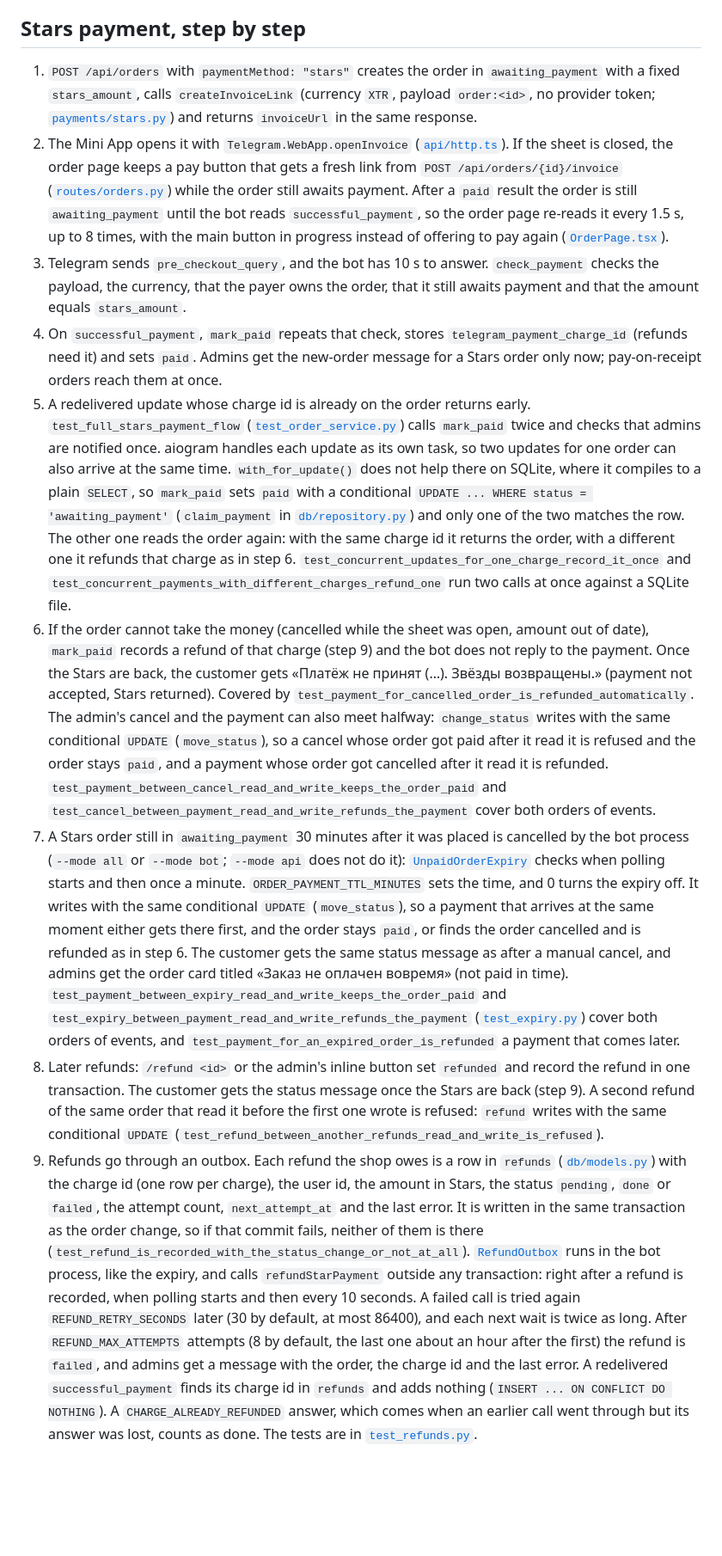
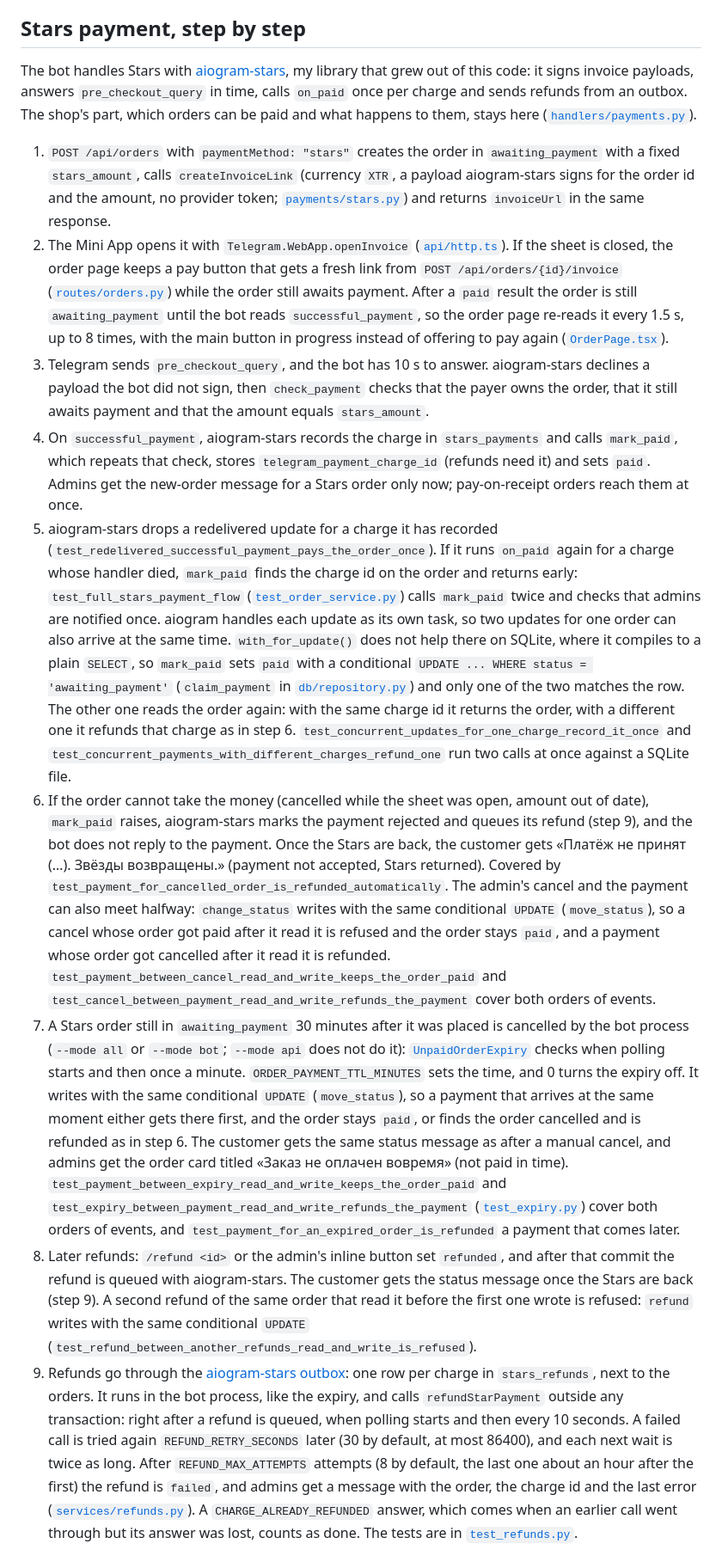
Before and after one commit to sinnercode228/tg-shop-miniapp, a Markdown page: README.md, the part around one of its changes. Shown at 86% size. Drawn GitHub-style; blank space fills up the shorter version.

```diff
--- a/README.md
+++ b/README.md
@@ -63,13 +63,15 @@ Someone else's order returns the same 404 `not_found` as a missing one (`get_for
 
 ## Stars payment, step by step
 
-1. `POST /api/orders` with `paymentMethod: "stars"` creates the order in `awaiting_payment` with a fixed `stars_amount`, calls `createInvoiceLink` (currency `XTR`, payload `order:<id>`, no provider token; [`payments/stars.py`](bot/tgshop/payments/stars.py)) and returns `invoiceUrl` in the same response.
+The bot handles Stars with [aiogram-stars](https://github.com/sinnercode228/aiogram-stars), my library that grew out of this code: it signs invoice payloads, answers `pre_checkout_query` in time, calls `on_paid` once per charge and sends refunds from an outbox. The shop's part, which orders can be paid and what happens to them, stays here ([`handlers/payments.py`](bot/tgshop/bot/handlers/payments.py)).
+
+1. `POST /api/orders` with `paymentMethod: "stars"` creates the order in `awaiting_payment` with a fixed `stars_amount`, calls `createInvoiceLink` (currency `XTR`, a payload aiogram-stars signs for the order id and the amount, no provider token; [`payments/stars.py`](bot/tgshop/payments/stars.py)) and returns `invoiceUrl` in the same response.
 2. The Mini App opens it with `Telegram.WebApp.openInvoice` ([`api/http.ts`](webapp/src/api/http.ts)). If the sheet is closed, the order page keeps a pay button that gets a fresh link from `POST /api/orders/{id}/invoice` ([`routes/orders.py`](bot/tgshop/api/routes/orders.py)) while the order still awaits payment. After a `paid` result the order is still `awaiting_payment` until the bot reads `successful_payment`, so the order page re-reads it every 1.5 s, up to 8 times, with the main button in progress instead of offering to pay again ([`OrderPage.tsx`](webapp/src/pages/OrderPage.tsx)).
-3. Telegram sends `pre_checkout_query`, and the bot has 10 s to answer. `check_payment` checks the payload, the currency, that the payer owns the order, that it still awaits payment and that the amount equals `stars_amount`.
-4. On `successful_payment`, `mark_paid` repeats that check, stores `telegram_payment_charge_id` (refunds need it) and sets `paid`. Admins get the new-order message for a Stars order only now; pay-on-receipt orders reach them at once.
-5. A redelivered update whose charge id is already on the order returns early. `test_full_stars_payment_flow` ([`test_order_service.py`](bot/tests/test_order_service.py)) calls `mark_paid` twice and checks that admins are notified once. aiogram handles each update as its own task, so two updates for one order can also arrive at the same time. `with_for_update()` does not help there on SQLite, where it compiles to a plain `SELECT`, so `mark_paid` sets `paid` with a conditional `UPDATE ... WHERE status = 'awaiting_payment'` (`claim_payment` in [`db/repository.py`](bot/tgshop/db/repository.py)) and only one of the two matches the row. The other one reads the order again: with the same charge id it returns the order, with a different one it refunds that charge as in step 6. `test_concurrent_updates_for_one_charge_record_it_once` and `test_concurrent_payments_with_different_charges_refund_one` run two calls at once against a SQLite file.
-6. If the order cannot take the money (cancelled while the sheet was open, amount out of date), `mark_paid` records a refund of that charge (step 9) and the bot does not reply to the payment. Once the Stars are back, the customer gets «Платёж не принят (…). Звёзды возвращены.» (payment not accepted, Stars returned). Covered by `test_payment_for_cancelled_order_is_refunded_automatically`. The admin's cancel and the payment can also meet halfway: `change_status` writes with the same conditional `UPDATE` (`move_status`), so a cancel whose order got paid after it read it is refused and the order stays `paid`, and a payment whose order got cancelled after it read it is refunded. `test_payment_between_cancel_read_and_write_keeps_the_order_paid` and `test_cancel_between_payment_read_and_write_refunds_the_payment` cover both orders of events.
+3. Telegram sends `pre_checkout_query`, and the bot has 10 s to answer. aiogram-stars declines a payload the bot did not sign, then `check_payment` checks that the payer owns the order, that it still awaits payment and that the amount equals `stars_amount`.
+4. On `successful_payment`, aiogram-stars records the charge in `stars_payments` and calls `mark_paid`, which repeats that check, stores `telegram_payment_charge_id` (refunds need it) and sets `paid`. Admins get the new-order message for a Stars order only now; pay-on-receipt orders reach them at once.
+5. aiogram-stars drops a redelivered update for a charge it has recorded (`test_redelivered_successful_payment_pays_the_order_once`). If it runs `on_paid` again for a charge whose handler died, `mark_paid` finds the charge id on the order and returns early: `test_full_stars_payment_flow` ([`test_order_service.py`](bot/tests/test_order_service.py)) calls `mark_paid` twice and checks that admins are notified once. aiogram handles each update as its own task, so two updates for one order can also arrive at the same time. `with_for_update()` does not help there on SQLite, where it compiles to a plain `SELECT`, so `mark_paid` sets `paid` with a conditional `UPDATE ... WHERE status = 'awaiting_payment'` (`claim_payment` in [`db/repository.py`](bot/tgshop/db/repository.py)) and only one of the two matches the row. The other one reads the order again: with the same charge id it returns the order, with a different one it refunds that charge as in step 6. `test_concurrent_updates_for_one_charge_record_it_once` and `test_concurrent_payments_with_different_charges_refund_one` run two calls at once against a SQLite file.
+6. If the order cannot take the money (cancelled while the sheet was open, amount out of date), `mark_paid` raises, aiogram-stars marks the payment rejected and queues its refund (step 9), and the bot does not reply to the payment. Once the Stars are back, the customer gets «Платёж не принят (…). Звёзды возвращены.» (payment not accepted, Stars returned). Covered by `test_payment_for_cancelled_order_is_refunded_automatically`. The admin's cancel and the payment can also meet halfway: `change_status` writes with the same conditional `UPDATE` (`move_status`), so a cancel whose order got paid after it read it is refused and the order stays `paid`, and a payment whose order got cancelled after it read it is refunded. `test_payment_between_cancel_read_and_write_keeps_the_order_paid` and `test_cancel_between_payment_read_and_write_refunds_the_payment` cover both orders of events.
 7. A Stars order still in `awaiting_payment` 30 minutes after it was placed is cancelled by the bot process (`--mode all` or `--mode bot`; `--mode api` does not do it): [`UnpaidOrderExpiry`](bot/tgshop/services/expiry.py) checks when polling starts and then once a minute. `ORDER_PAYMENT_TTL_MINUTES` sets the time, and 0 turns the expiry off. It writes with the same conditional `UPDATE` (`move_status`), so a payment that arrives at the same moment either gets there first, and the order stays `paid`, or finds the order cancelled and is refunded as in step 6. The customer gets the same status message as after a manual cancel, and admins get the order card titled «Заказ не оплачен вовремя» (not paid in time). `test_payment_between_expiry_read_and_write_keeps_the_order_paid` and `test_expiry_between_payment_read_and_write_refunds_the_payment` ([`test_expiry.py`](bot/tests/test_expiry.py)) cover both orders of events, and `test_payment_for_an_expired_order_is_refunded` a payment that comes later.
-8. Later refunds: `/refund <id>` or the admin's inline button set `refunded` and record the refund in one transaction. The customer gets the status message once the Stars are back (step 9). A second refund of the same order that read it before the first one wrote is refused: `refund` writes with the same conditional `UPDATE` (`test_refund_between_another_refunds_read_and_write_is_refused`).
-9. Refunds go through an outbox. Each refund the shop owes is a row in `refunds` ([`db/models.py`](bot/tgshop/db/models.py)) with the charge id (one row per charge), the user id, the amount in Stars, the status `pending`, `done` or `failed`, the attempt count, `next_attempt_at` and the last error. It is written in the same transaction as the order change, so if that commit fails, neither of them is there (`test_refund_is_recorded_with_the_status_change_or_not_at_all`). [`RefundOutbox`](bot/tgshop/services/refunds.py) runs in the bot process, like the expiry, and calls `refundStarPayment` outside any transaction: right after a refund is recorded, when polling starts and then every 10 seconds. A failed call is tried again `REFUND_RETRY_SECONDS` later (30 by default, at most 86400), and each next wait is twice as long. After `REFUND_MAX_ATTEMPTS` attempts (8 by default, the last one about an hour after the first) the refund is `failed`, and admins get a message with the order, the charge id and the last error. A redelivered `successful_payment` finds its charge id in `refunds` and adds nothing (`INSERT ... ON CONFLICT DO NOTHING`). A `CHARGE_ALREADY_REFUNDED` answer, which comes when an earlier call went through but its answer was lost, counts as done. The tests are in [`test_refunds.py`](bot/tests/test_refunds.py).
+8. Later refunds: `/refund <id>` or the admin's inline button set `refunded`, and after that commit the refund is queued with aiogram-stars. The customer gets the status message once the Stars are back (step 9). A second refund of the same order that read it before the first one wrote is refused: `refund` writes with the same conditional `UPDATE` (`test_refund_between_another_refunds_read_and_write_is_refused`).
+9. Refunds go through the [aiogram-stars outbox](https://github.com/sinnercode228/aiogram-stars#refund-outbox): one row per charge in `stars_refunds`, next to the orders. It runs in the bot process, like the expiry, and calls `refundStarPayment` outside any transaction: right after a refund is queued, when polling starts and then every 10 seconds. A failed call is tried again `REFUND_RETRY_SECONDS` later (30 by default, at most 86400), and each next wait is twice as long. After `REFUND_MAX_ATTEMPTS` attempts (8 by default, the last one about an hour after the first) the refund is `failed`, and admins get a message with the order, the charge id and the last error ([`services/refunds.py`](bot/tgshop/services/refunds.py)). A `CHARGE_ALREADY_REFUNDED` answer, which comes when an earlier call went through but its answer was lost, counts as done. The tests are in [`test_refunds.py`](bot/tests/test_refunds.py).
 
```
Also changed, not shown: other parts of README.md (+7 -7 lines), README.ru.md (+16 -14 lines).
